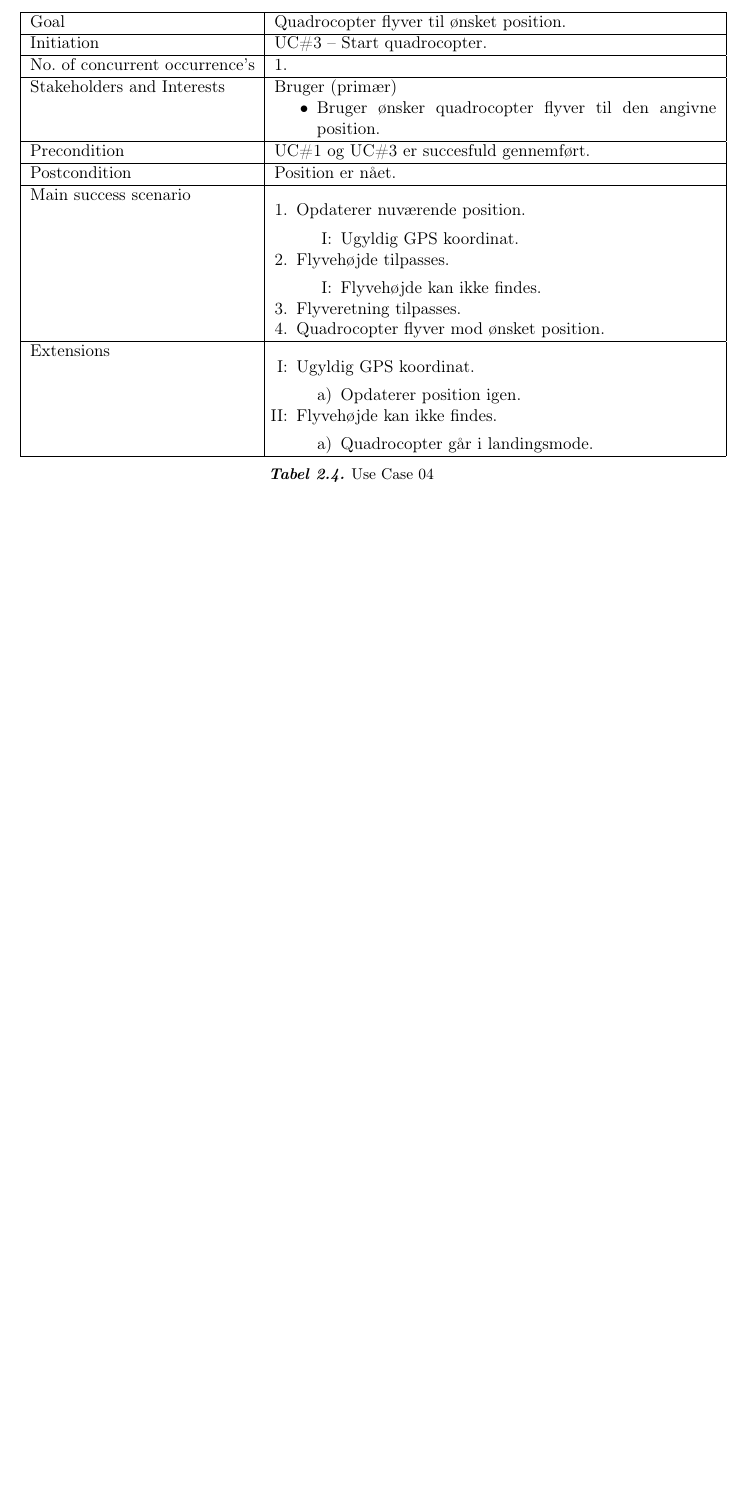
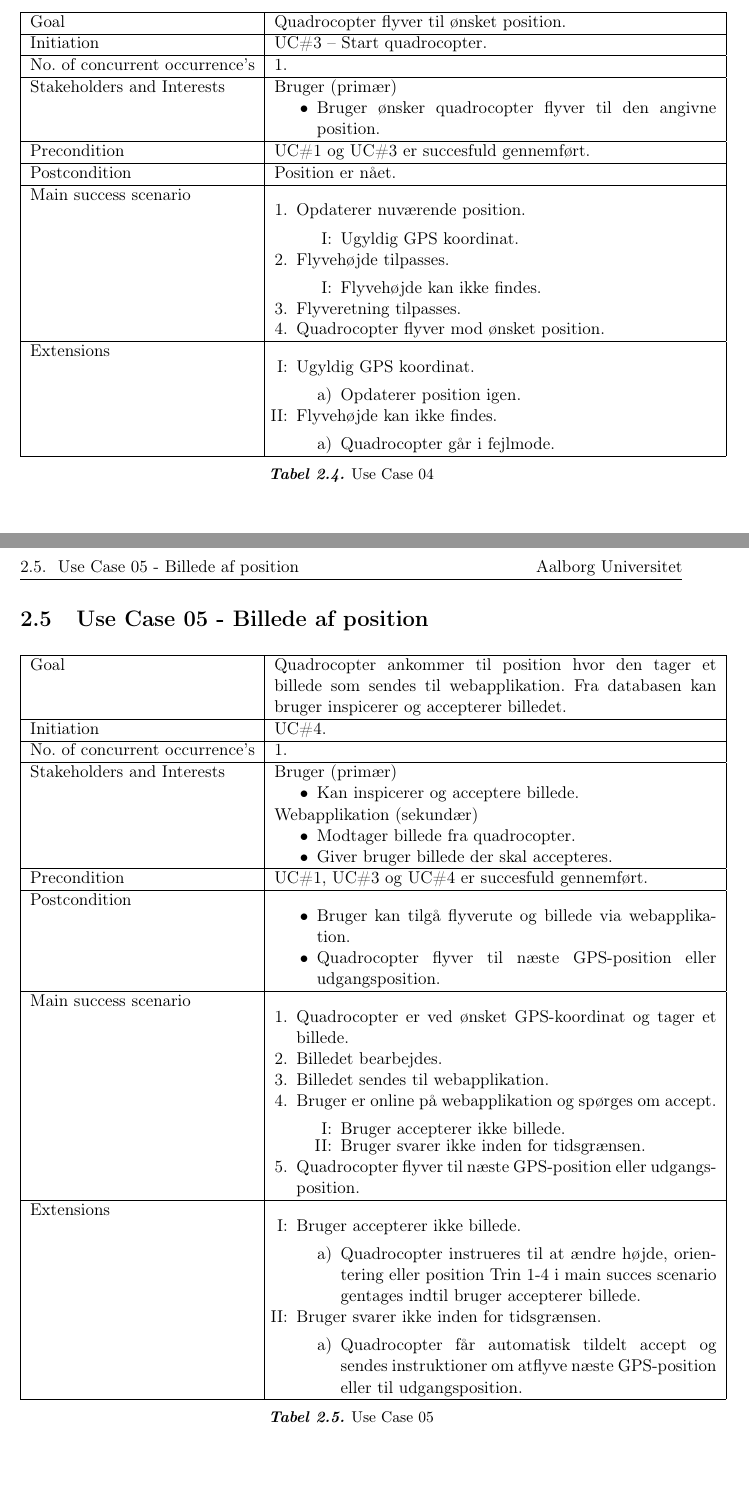
Before and after one commit to Opstrup/quadrocopter_bachelor, a LaTeX thesis (Skeleton-LaTeX/Rapport.tex, which reads Skeleton-LaTeX/context/usecase/usecase04.tex, Skeleton-LaTeX/context/usecase/usecase05.tex): part of page 9 of 13 before the commit and two parts of pages 9 and 10 of 14 after it, the two joined at a grey line, cut so that both start at the same text, the shorter picture padded with empty space. Compiled offline with pdfLaTeX.

Commit message:
Usecase 05 & minor change to usecase 04

```diff
--- a/Skeleton-LaTeX/context/usecase/usecase04.tex
+++ b/Skeleton-LaTeX/context/usecase/usecase04.tex
@@ -42,7 +42,7 @@ Extensions							&
 											\end{enumerate}
 										\item Flyvehøjde kan ikke findes.
 											\begin{enumerate}[topsep=0cm, leftmargin=1cm]
-												\item Quadrocopter går i landingsmode.
+												\item Quadrocopter går i fejlmode.
 											\end{enumerate}
 									\end{enumerate} \\\hline
 
--- /dev/null
+++ b/Skeleton-LaTeX/context/usecase/usecase05.tex
@@ -0,0 +1,60 @@
+\section{Use Case 05 - Billede af position}
+
+\begin{table}[H]
+\begin{tabular}{|l|p{10cm}|}
+\hline
+
+Goal	 								& Quadrocopter ankommer til position hvor den tager et billede som sendes til
+webapplikation. Fra databasen kan bruger inspicerer og accepterer billedet. \\\hline
+Initiation 							& UC\#4. \\\hline
+No. of concurrent occurrence’s		& 1. \\\hline
+Stakeholders	and Interests			& Bruger (primær)
+										\begin{itemize}
+											\item Kan inspicerer og acceptere billede.
+										\end{itemize}
+									  Webapplikation (sekundær)
+										\begin{itemize}
+											\item Modtager billede fra quadrocopter.
+											\item Giver bruger billede der skal accepteres.
+										\end{itemize} \\\hline
+Precondition							& UC\#1, UC\#3 og UC\#4 er succesfuld gennemført. \\\hline
+Postcondition						& 	\begin{itemize}
+											\item Bruger kan tilgå flyverute og billede via webapplikation.
+											\item Quadrocopter flyver til næste GPS-position eller udgangsposition.
+										\end{itemize} \\\hline
+Main success scenario				&
+
+									\renewcommand{\labelenumi}{\arabic{enumi}.}
+									\renewcommand{\labelenumii}{\Roman{enumii}:}
+
+									\begin{enumerate}[topsep=0.0cm, leftmargin=0.5cm]
+										\item Quadrocopter er ved ønsket GPS-koordinat og tager et billede.
+										\item Billedet bearbejdes.
+										\item Billedet sendes til webapplikation.
+										\item Bruger er online på webapplikation og spørges om accept.
+											\begin{enumerate}[partopsep=4cm, topsep=0cm, leftmargin=1cm]
+												\item Bruger accepterer ikke billede.
+												\item Bruger svarer ikke inden for tidsgrænsen.
+											\end{enumerate}
+										\item Quadrocopter flyver til næste GPS-position eller udgangsposition.
+									\end{enumerate} \\\hline
+
+Extensions							&
+
+									\renewcommand{\labelenumi}{\Roman{enumi}:}
+									\renewcommand{\labelenumii}{\alph{enumii})}
+									\begin{enumerate}[topsep=0.0cm,leftmargin=0.5cm]
+										\item Bruger accepterer ikke billede.
+											\begin{enumerate}[topsep=0cm, leftmargin=1cm]
+												\item Quadrocopter instrueres til at ændre højde, orientering eller position Trin 1-4 i main succes scenario gentages indtil bruger accepterer billede.
+											\end{enumerate}
+										\item Bruger svarer ikke inden for tidsgrænsen.
+											\begin{enumerate}[topsep=0cm, leftmargin=1cm]
+												\item Quadrocopter får automatisk tildelt accept og sendes instruktioner om atflyve næste GPS-position eller til udgangsposition.
+											\end{enumerate}
+									\end{enumerate} \\\hline
+
+\end{tabular}
+\caption{Use Case 05}
+\label{tab:UC05}
+\end{table}
```
Also changed, not shown: Skeleton-LaTeX/context/usecase/usecase_holder.tex (+1 -0 lines).
